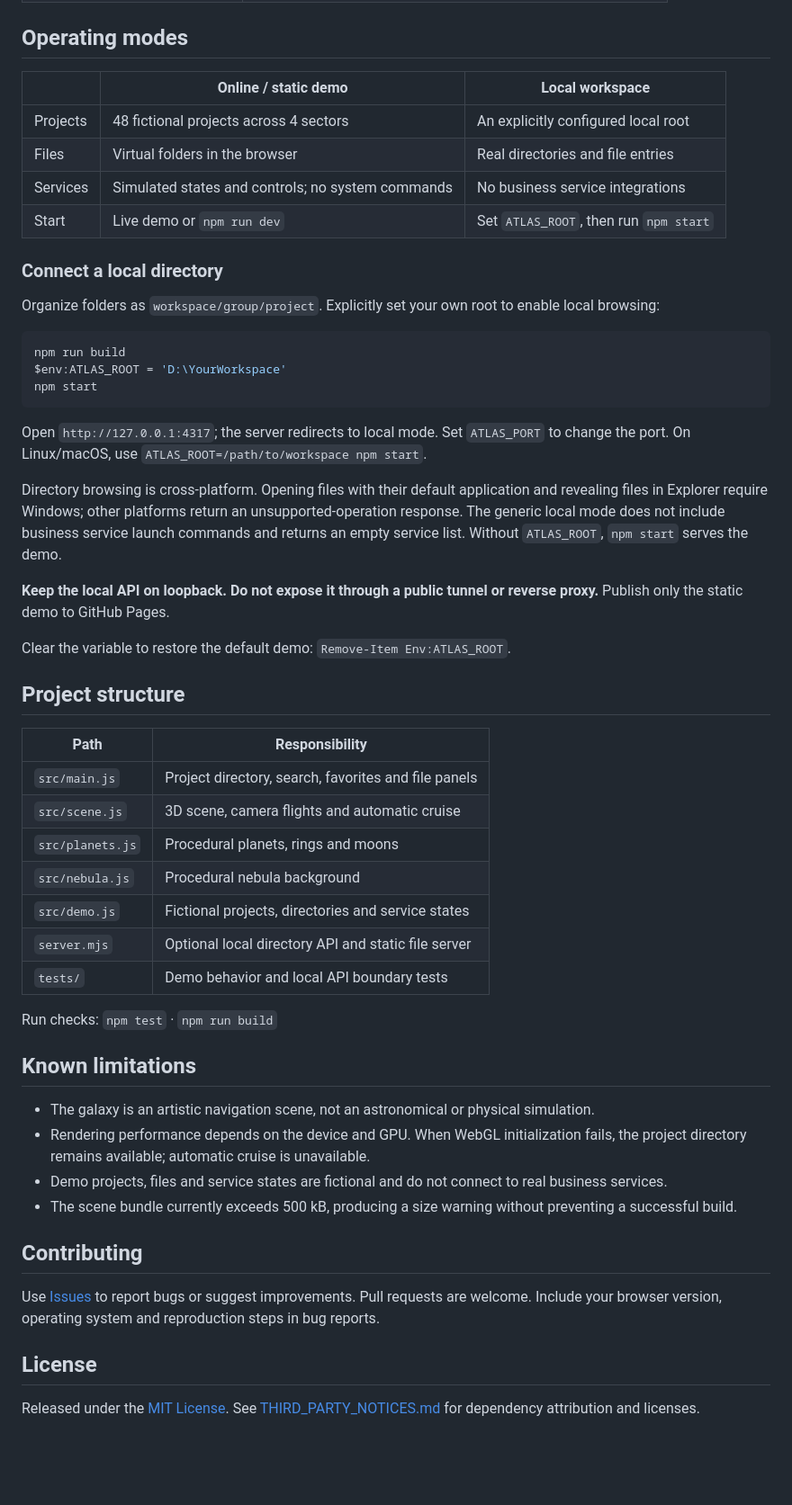
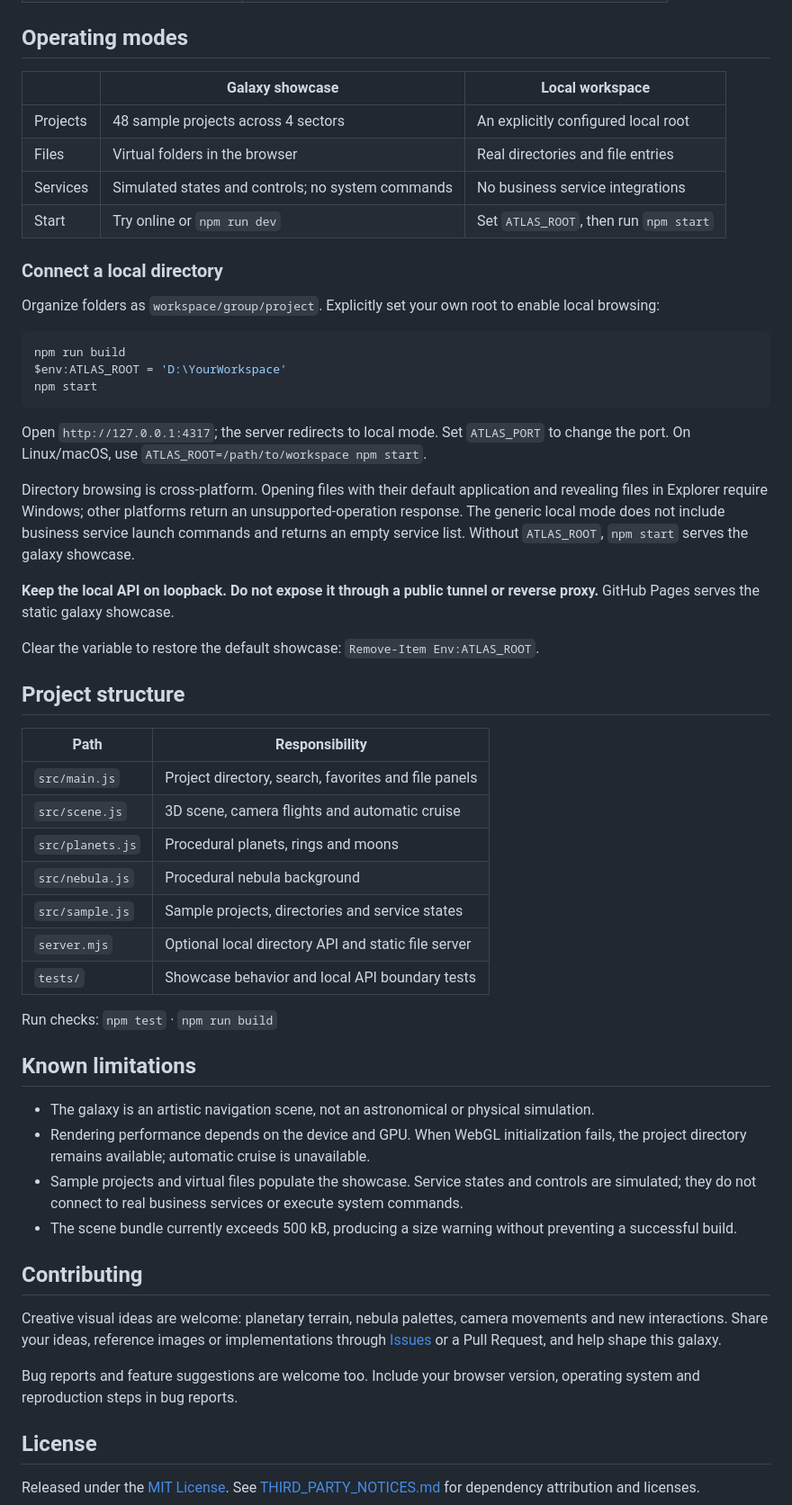
Before and after one commit to cgbpnw5bw4-create/workspace-atlas, a Markdown page: README.en.md, the part around one of its changes. Shown at 90% size. GitHub-like rendering; blank space fills up the shorter version.

```diff
--- a/README.en.md
+++ b/README.en.md
@@ -82,12 +92,12 @@ The generated `dist/` folder is a static site suitable for GitHub Pages.
 
 ## Operating modes
 
-| | Online / static demo | Local workspace |
+| | Galaxy showcase | Local workspace |
 | --- | --- | --- |
-| Projects | 48 fictional projects across 4 sectors | An explicitly configured local root |
+| Projects | 48 sample projects across 4 sectors | An explicitly configured local root |
 | Files | Virtual folders in the browser | Real directories and file entries |
 | Services | Simulated states and controls; no system commands | No business service integrations |
-| Start | Live demo or `npm run dev` | Set `ATLAS_ROOT`, then run `npm start` |
+| Start | Try online or `npm run dev` | Set `ATLAS_ROOT`, then run `npm start` |
 
 ### Connect a local directory
 
@@ -101,11 +111,11 @@ npm start
 
 Open `http://127.0.0.1:4317`; the server redirects to local mode. Set `ATLAS_PORT` to change the port. On Linux/macOS, use `ATLAS_ROOT=/path/to/workspace npm start`.
 
-Directory browsing is cross-platform. Opening files with their default application and revealing files in Explorer require Windows; other platforms return an unsupported-operation response. The generic local mode does not include business service launch commands and returns an empty service list. Without `ATLAS_ROOT`, `npm start` serves the demo.
+Directory browsing is cross-platform. Opening files with their default application and revealing files in Explorer require Windows; other platforms return an unsupported-operation response. The generic local mode does not include business service launch commands and returns an empty service list. Without `ATLAS_ROOT`, `npm start` serves the galaxy showcase.
 
-**Keep the local API on loopback. Do not expose it through a public tunnel or reverse proxy.** Publish only the static demo to GitHub Pages.
+**Keep the local API on loopback. Do not expose it through a public tunnel or reverse proxy.** GitHub Pages serves the static galaxy showcase.
 
-Clear the variable to restore the default demo: `Remove-Item Env:ATLAS_ROOT`.
+Clear the variable to restore the default showcase: `Remove-Item Env:ATLAS_ROOT`.
 
 ## Project structure
 
@@ -115,9 +125,9 @@ Clear the variable to restore the default demo: `Remove-Item Env:ATLAS_ROOT`.
 | `src/scene.js` | 3D scene, camera flights and automatic cruise |
 | `src/planets.js` | Procedural planets, rings and moons |
 | `src/nebula.js` | Procedural nebula background |
-| `src/demo.js` | Fictional projects, directories and service states |
+| `src/sample.js` | Sample projects, directories and service states |
 | `server.mjs` | Optional local directory API and static file server |
-| `tests/` | Demo behavior and local API boundary tests |
+| `tests/` | Showcase behavior and local API boundary tests |
 
 Run checks: `npm test` · `npm run build`
 
@@ -125,12 +135,14 @@ Run checks: `npm test` · `npm run build`
 
 - The galaxy is an artistic navigation scene, not an astronomical or physical simulation.
 - Rendering performance depends on the device and GPU. When WebGL initialization fails, the project directory remains available; automatic cruise is unavailable.
-- Demo projects, files and service states are fictional and do not connect to real business services.
+- Sample projects and virtual files populate the showcase. Service states and controls are simulated; they do not connect to real business services or execute system commands.
 - The scene bundle currently exceeds 500 kB, producing a size warning without preventing a successful build.
 
 ## Contributing
 
-Use [Issues](https://github.com/cgbpnw5bw4-create/workspace-atlas/issues) to report bugs or suggest improvements. Pull requests are welcome. Include your browser version, operating system and reproduction steps in bug reports.
+Creative visual ideas are welcome: planetary terrain, nebula palettes, camera movements and new interactions. Share your ideas, reference images or implementations through [Issues](https://github.com/cgbpnw5bw4-create/workspace-atlas/issues) or a Pull Request, and help shape this galaxy.
+
+Bug reports and feature suggestions are welcome too. Include your browser version, operating system and reproduction steps in bug reports.
 
 ## License
 
```
Also changed, not shown: other parts of README.en.md (+17 -7 lines), README.md (+25 -13 lines), docs/images/atlas-overview.jpg, docs/images/atlas-project.jpg, 10 other files.
